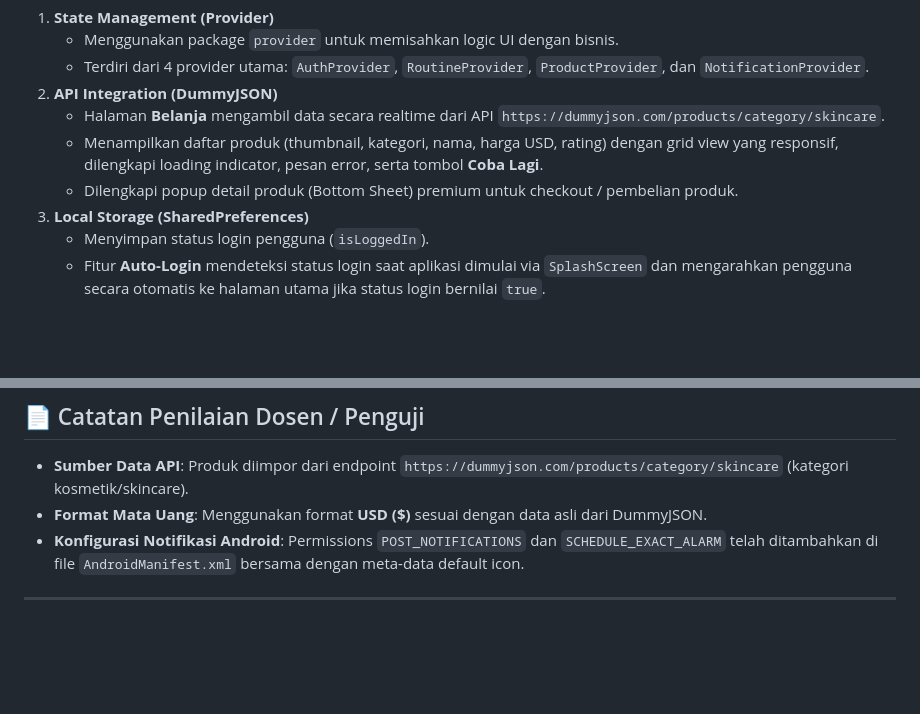
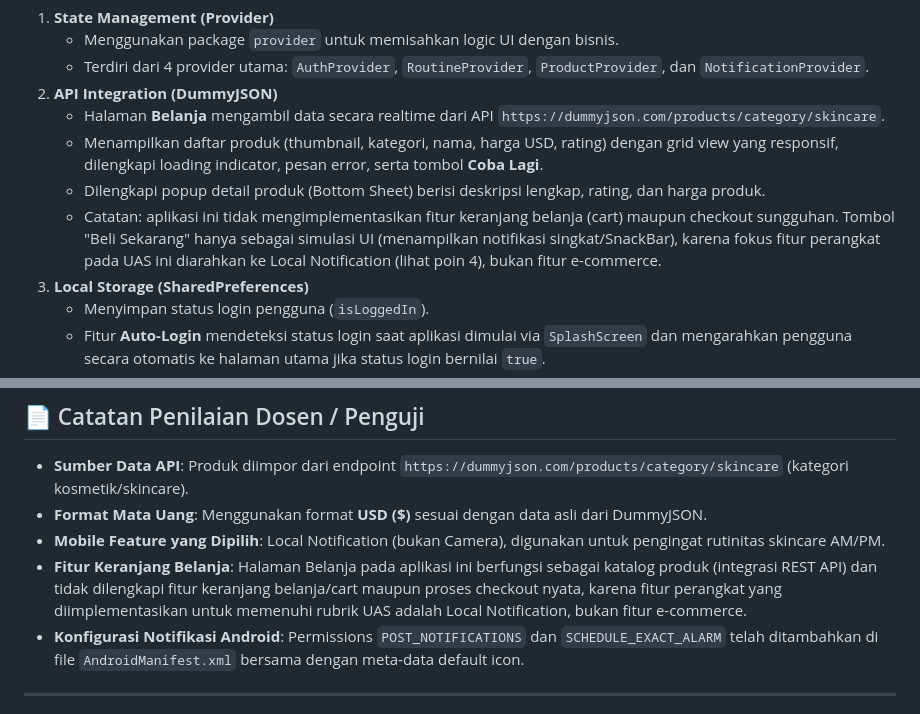
Before and after one commit to Sisilfr/Le-Soie-Clinic, a Markdown page: README.md, 2 parts joined by grey strips. Drawn GitHub-style; blank space fills up the shorter version.

Commit message:
mobile features = local notification

```diff
--- a/README.md
+++ b/README.md
@@ -80,7 +80,8 @@ Aplikasi **Le Soie** telah ditingkatkan dengan fitur-fitur wajib berikut untuk R
 2. **API Integration (DummyJSON)**
    - Halaman **Belanja** mengambil data secara realtime dari API `https://dummyjson.com/products/category/skincare`.
    - Menampilkan daftar produk (thumbnail, kategori, nama, harga USD, rating) dengan grid view yang responsif, dilengkapi loading indicator, pesan error, serta tombol **Coba Lagi**.
-   - Dilengkapi popup detail produk (Bottom Sheet) premium untuk checkout / pembelian produk.
+   - Dilengkapi popup detail produk (Bottom Sheet) berisi deskripsi lengkap, rating, dan harga produk.
+   - Catatan: aplikasi ini tidak mengimplementasikan fitur keranjang belanja (cart) maupun checkout sungguhan. Tombol "Beli Sekarang" hanya sebagai simulasi UI (menampilkan notifikasi singkat/SnackBar), karena fokus fitur perangkat pada UAS ini diarahkan ke Local Notification (lihat poin 4), bukan fitur e-commerce.
 3. **Local Storage (SharedPreferences)**
    - Menyimpan status login pengguna (`isLoggedIn`).
    - Fitur **Auto-Login** mendeteksi status login saat aplikasi dimulai via `SplashScreen` dan mengarahkan pengguna secara otomatis ke halaman utama jika status login bernilai `true`.
@@ -184,6 +185,8 @@ flutter build apk --release
 ## 📄 Catatan Penilaian Dosen / Penguji
 - **Sumber Data API**: Produk diimpor dari endpoint `https://dummyjson.com/products/category/skincare` (kategori kosmetik/skincare).
 - **Format Mata Uang**: Menggunakan format **USD ($)** sesuai dengan data asli dari DummyJSON.
+- **Mobile Feature yang Dipilih**: Local Notification (bukan Camera), digunakan untuk pengingat rutinitas skincare AM/PM.
+- **Fitur Keranjang Belanja**: Halaman Belanja pada aplikasi ini berfungsi sebagai katalog produk (integrasi REST API) dan tidak dilengkapi fitur keranjang belanja/cart maupun proses checkout nyata, karena fitur perangkat yang diimplementasikan untuk memenuhi rubrik UAS adalah Local Notification, bukan fitur e-commerce.
 - **Konfigurasi Notifikasi Android**: Permissions `POST_NOTIFICATIONS` dan `SCHEDULE_EXACT_ALARM` telah ditambahkan di file `AndroidManifest.xml` bersama dengan meta-data default icon.
 
 ---
```
